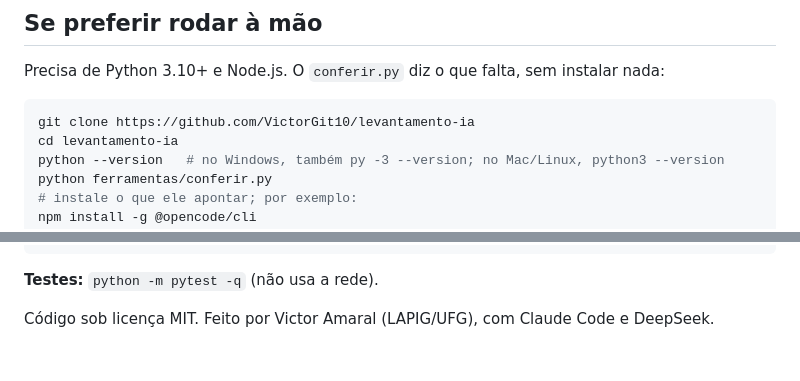
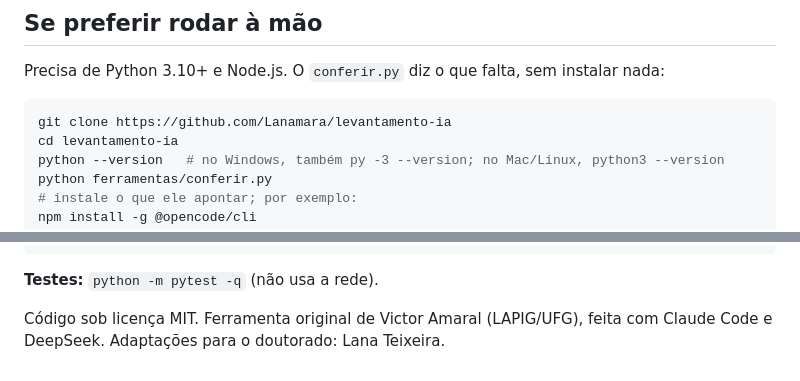
Before and after one commit to Lanamara/levantamento-ia, a Markdown page: README.md, 2 parts joined by grey strips. Drawn GitHub-style.

````diff
--- a/README.md
+++ b/README.md
@@ -118,7 +120,7 @@ O `AGENTS.md` descreve o contrato de conversa e de arquivos para a IA. O `modelo
 Precisa de Python 3.10+ e Node.js. O `conferir.py` diz o que falta, sem instalar nada:
 
 ```bash
-git clone https://github.com/VictorGit10/levantamento-ia
+git clone https://github.com/Lanamara/levantamento-ia
 cd levantamento-ia
 python --version   # no Windows, também py -3 --version; no Mac/Linux, python3 --version
 python ferramentas/conferir.py
@@ -224,4 +226,4 @@ docs/          o site (GitHub Pages)
 
 **Testes:** `python -m pytest -q` (não usa a rede).
 
-Código sob licença MIT. Feito por Victor Amaral (LAPIG/UFG), com Claude Code e DeepSeek.
+Código sob licença MIT. Ferramenta original de Victor Amaral (LAPIG/UFG), feita com Claude Code e DeepSeek. Adaptações para o doutorado: Lana Teixeira.
````
Also changed, not shown: other parts of README.md (+7 -5 lines), AGENTS.md (+2 -2 lines).
